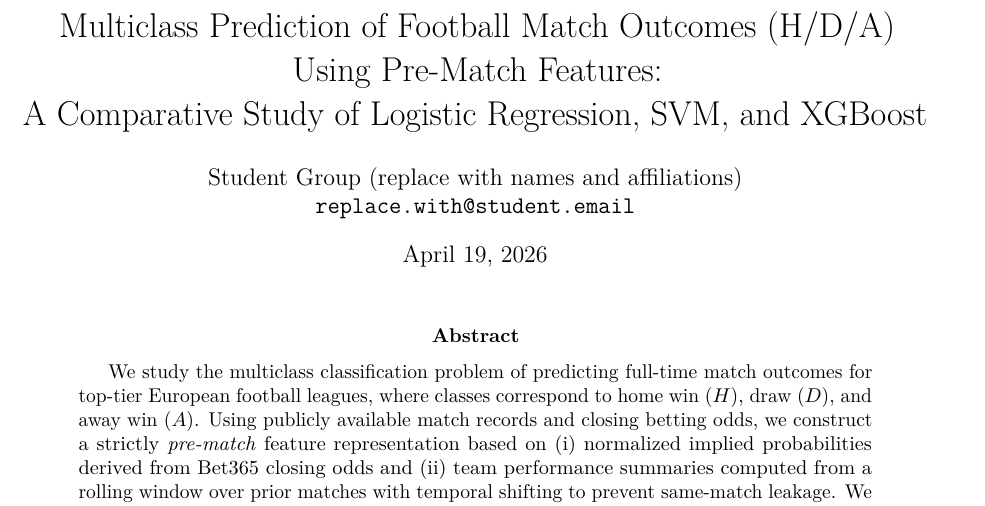
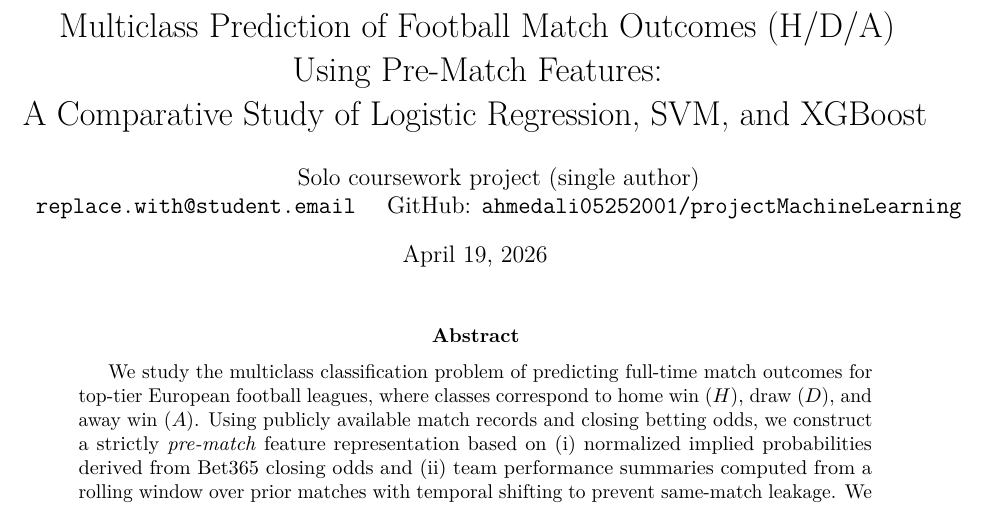
Before and after one commit to ahmedali05252001/projectMachineLearning, a LaTeX paper (report/paper.tex): part of page 1 of 4, cut so that both start at the same text. Compiled offline with pdfLaTeX.

Commit message:
Clarify solo coursework wording in paper and README
Made-with: Cursor

```diff
--- a/report/paper.tex
+++ b/report/paper.tex
@@ -20,8 +20,8 @@
 A Comparative Study of Logistic Regression, SVM, and XGBoost}
 
 \author{
-  Student Group (replace with names and affiliations)\\
-  \texttt{replace.with@student.email}
+  Solo coursework project (single author)\\
+  \texttt{replace.with@student.email} \quad GitHub: \texttt{ahmedali05252001/projectMachineLearning}
 }
 
 \date{\today}
```
Also changed, not shown: README.md.
